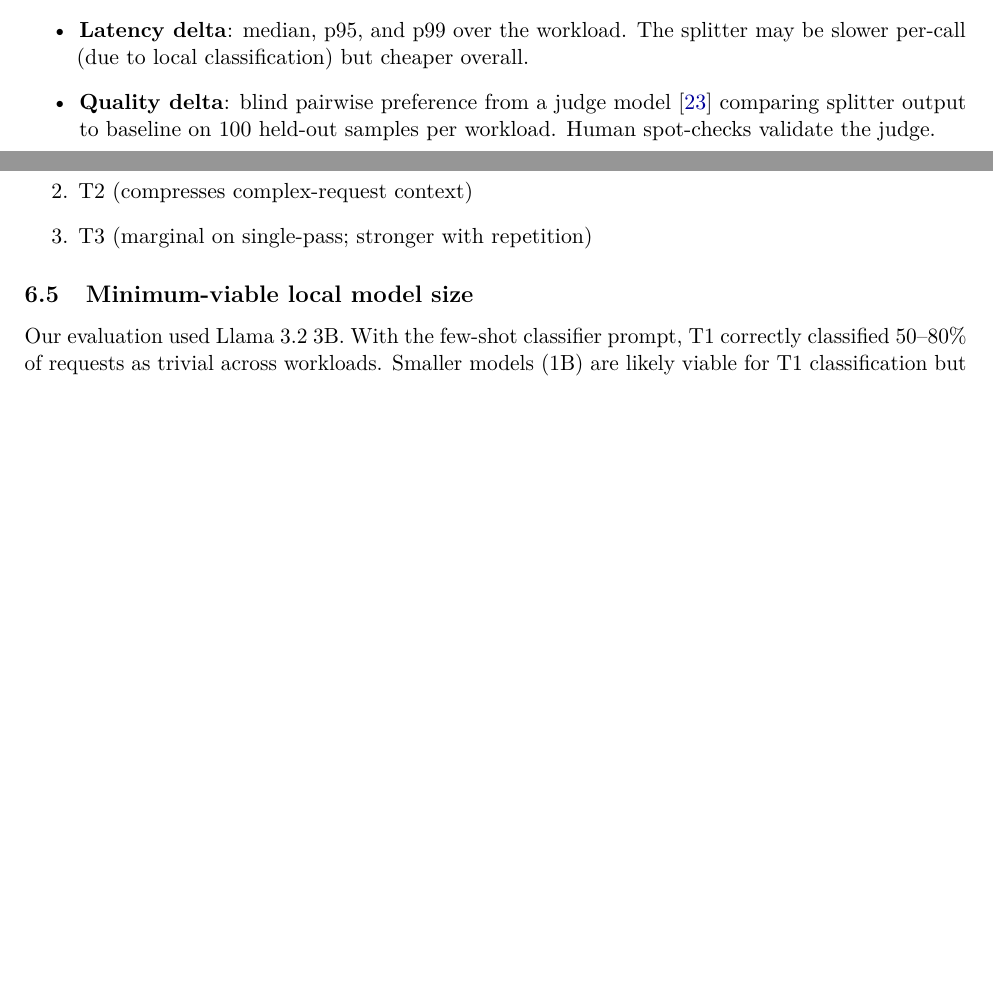
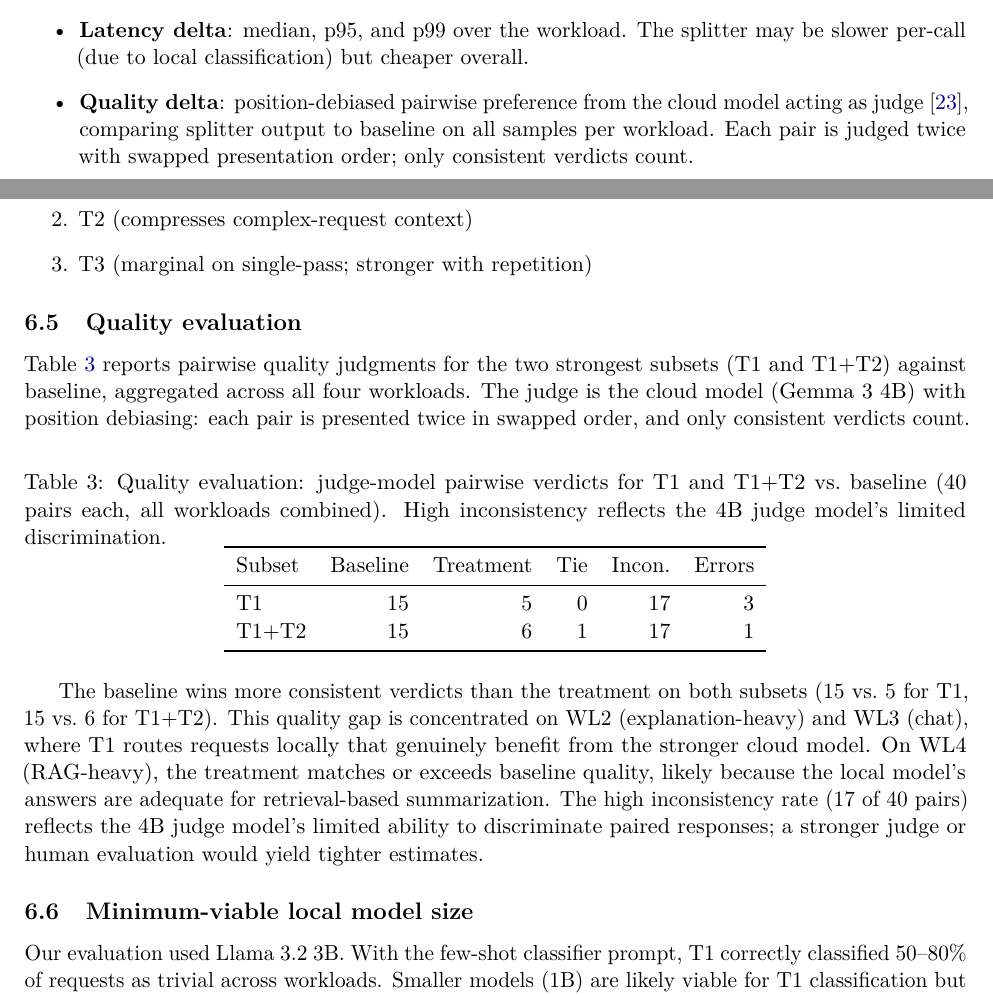
Before and after one commit to jayluxferro/local-splitter, a LaTeX paper (paper/paper.tex): two parts of pages 6 and 10 of 15, joined at a grey line, cut so that both start at the same text, the shorter picture padded with empty space. Compiled offline with pdfLaTeX.

Commit message:
Add quality evaluation results to paper
Judge-model pairwise comparison (T1 and T1+T2 vs baseline):
- Baseline wins 15 of 40 consistent verdicts for both subsets
- Treatment wins 5 (T1) and 6 (T1+T2)
- High inconsistency rate (17/40) reflects 4B judge limitations
- Quality gap concentrated on explanation/chat workloads
- RAG workloads show treatment matching or exceeding baseline

```diff
--- a/paper/paper.tex
+++ b/paper/paper.tex
@@ -479,10 +479,11 @@ extrapolated to production deployments.
   \item \textbf{Latency delta}: median, p95, and p99 over the workload.
     The splitter may be slower per-call (due to local classification)
     but cheaper overall.
-  \item \textbf{Quality delta}: blind pairwise preference from a
-    judge model~\cite{zheng2023judging} comparing splitter output to
-    baseline on 100 held-out samples per workload. Human spot-checks
-    validate the judge.
+  \item \textbf{Quality delta}: position-debiased pairwise preference
+    from the cloud model acting as judge~\cite{zheng2023judging},
+    comparing splitter output to baseline on all samples per workload.
+    Each pair is judged twice with swapped presentation order; only
+    consistent verdicts count.
 \end{itemize}
 
 \paragraph{Secondary metrics (per-tactic).}
@@ -646,6 +647,41 @@ four workloads:
   \item T2 (compresses complex-request context)
   \item T3 (marginal on single-pass; stronger with repetition)
 \end{enumerate}
+
+\subsection{Quality evaluation}
+
+Table~\ref{tab:quality} reports pairwise quality judgments for the two
+strongest subsets (T1 and T1+T2) against baseline, aggregated across
+all four workloads. The judge is the cloud model (Gemma~3 4B) with
+position debiasing: each pair is presented twice in swapped order, and
+only consistent verdicts count.
+
+\begin{table}[h]
+\centering
+\caption{Quality evaluation: judge-model pairwise verdicts for T1 and
+  T1+T2 vs.\ baseline (40 pairs each, all workloads combined). High
+  inconsistency reflects the 4B judge model's limited discrimination.}
+\label{tab:quality}
+\begin{tabular}{l r r r r r}
+\toprule
+Subset & Baseline & Treatment & Tie & Incon. & Errors \\
+\midrule
+T1      & 15 & 5 & 0 & 17 & 3 \\
+T1+T2   & 15 & 6 & 1 & 17 & 1 \\
+\bottomrule
+\end{tabular}
+\end{table}
+
+The baseline wins more consistent verdicts than the treatment on both
+subsets (15 vs.\ 5 for T1, 15 vs.\ 6 for T1+T2). This quality gap is
+concentrated on WL2 (explanation-heavy) and WL3 (chat), where T1 routes
+requests locally that genuinely benefit from the stronger cloud model.
+On WL4 (RAG-heavy), the treatment matches or exceeds baseline quality,
+likely because the local model's answers are adequate for
+retrieval-based summarization. The high inconsistency rate (17 of 40
+pairs) reflects the 4B judge model's limited ability to discriminate
+paired responses; a stronger judge or human evaluation would yield
+tighter estimates.
 
 \subsection{Minimum-viable local model size}
 
```
Also changed, not shown: paper/paper.pdf.
